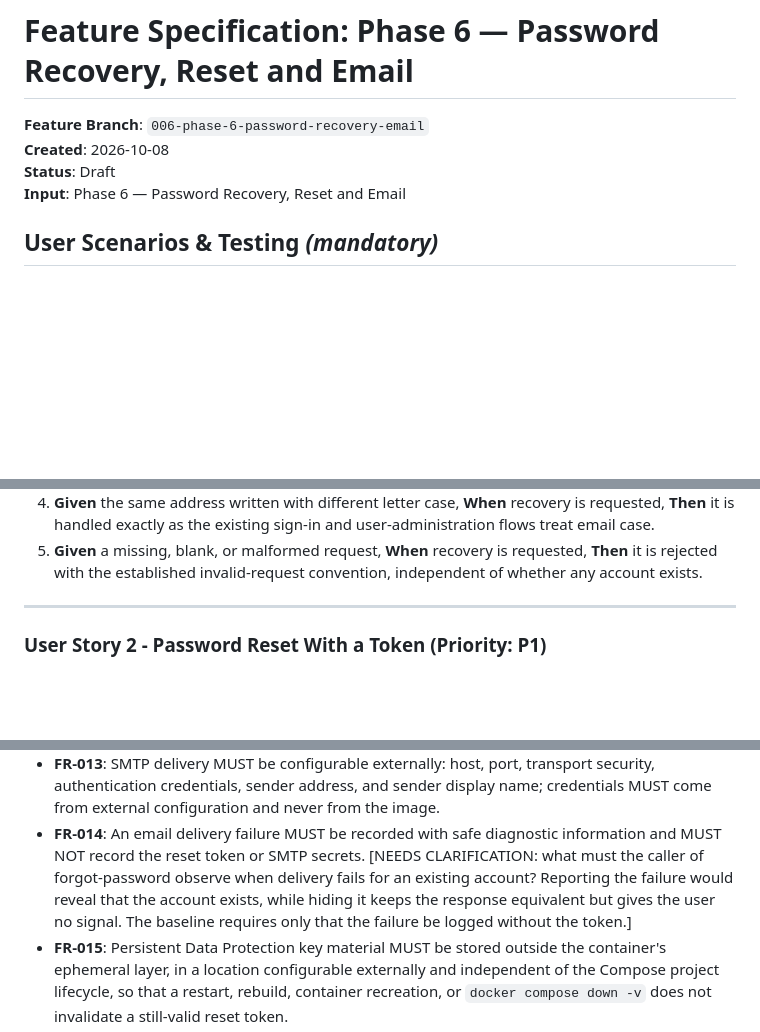
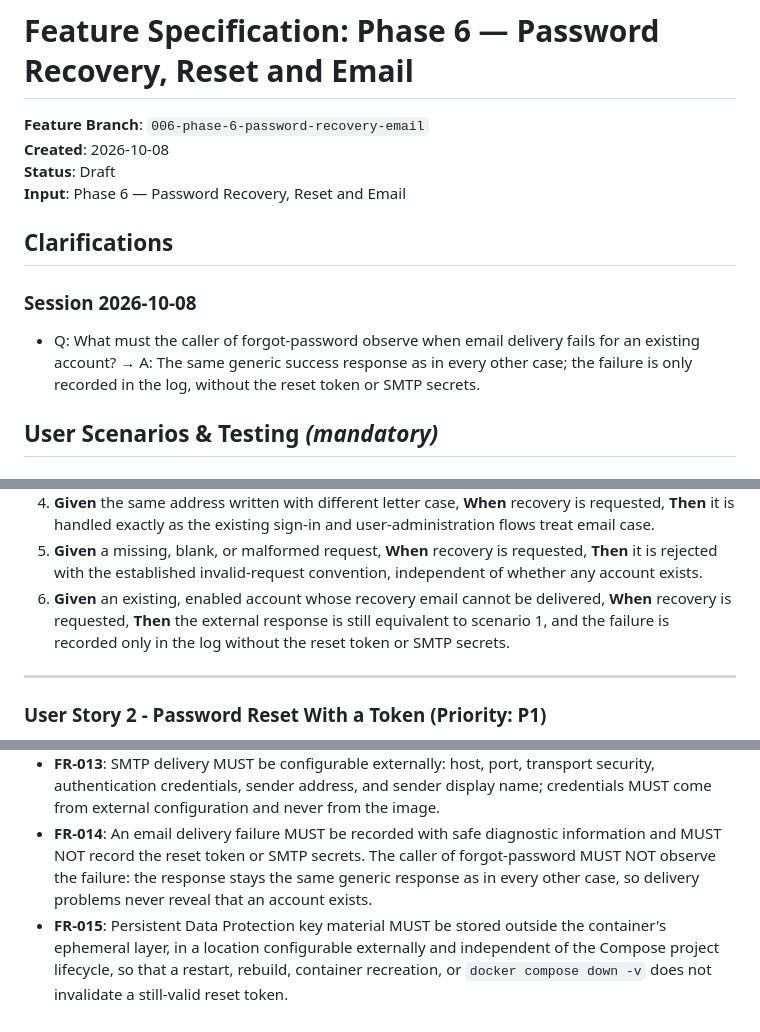
Before and after one commit to jonasmz/SIBO-AUTH-SSD, a Markdown page: specs/006-phase-6-password-recovery-email/spec.md, 3 parts joined by grey strips. Rendered like a GitHub page; blank space fills up the shorter version.

Commit message:
[Spec Kit] Clarify specification

```diff
--- a/specs/006-phase-6-password-recovery-email/spec.md
+++ b/specs/006-phase-6-password-recovery-email/spec.md
@@ -4,6 +4,12 @@
 **Created**: 2026-10-08
 **Status**: Draft
 **Input**: Phase 6 — Password Recovery, Reset and Email
+
+## Clarifications
+
+### Session 2026-10-08
+
+- Q: What must the caller of forgot-password observe when email delivery fails for an existing account? → A: The same generic success response as in every other case; the failure is only recorded in the log, without the reset token or SMTP secrets.
 
 ## User Scenarios & Testing *(mandatory)*
 
@@ -36,6 +42,9 @@ response or log contains the reset token.
 5. **Given** a missing, blank, or malformed request, **When** recovery is requested, **Then** it is
    rejected with the established invalid-request convention, independent of whether any account
    exists.
+6. **Given** an existing, enabled account whose recovery email cannot be delivered, **When**
+   recovery is requested, **Then** the external response is still equivalent to scenario 1, and the
+   failure is recorded only in the log without the reset token or SMTP secrets.
 
 ---
 
@@ -175,10 +185,9 @@ Compose project's resources, and verify the token still resets the password.
   authentication credentials, sender address, and sender display name; credentials MUST come from
   external configuration and never from the image.
 - **FR-014**: An email delivery failure MUST be recorded with safe diagnostic information and MUST
-  NOT record the reset token or SMTP secrets. [NEEDS CLARIFICATION: what must the caller of
-  forgot-password observe when delivery fails for an existing account? Reporting the failure
-  would reveal that the account exists, while hiding it keeps the response equivalent but gives the
-  user no signal. The baseline requires only that the failure be logged without the token.]
+  NOT record the reset token or SMTP secrets. The caller of forgot-password MUST NOT observe the
+  failure: the response stays the same generic response as in every other case, so delivery
+  problems never reveal that an account exists.
 - **FR-015**: Persistent Data Protection key material MUST be stored outside the container's
   ephemeral layer, in a location configurable externally and independent of the Compose project
   lifecycle, so that a restart, rebuild, container recreation, or `docker compose down -v` does not
```
Also changed, not shown: other parts of specs/006-phase-6-password-recovery-email/spec.md (+2 -1 lines), 1 other file.
